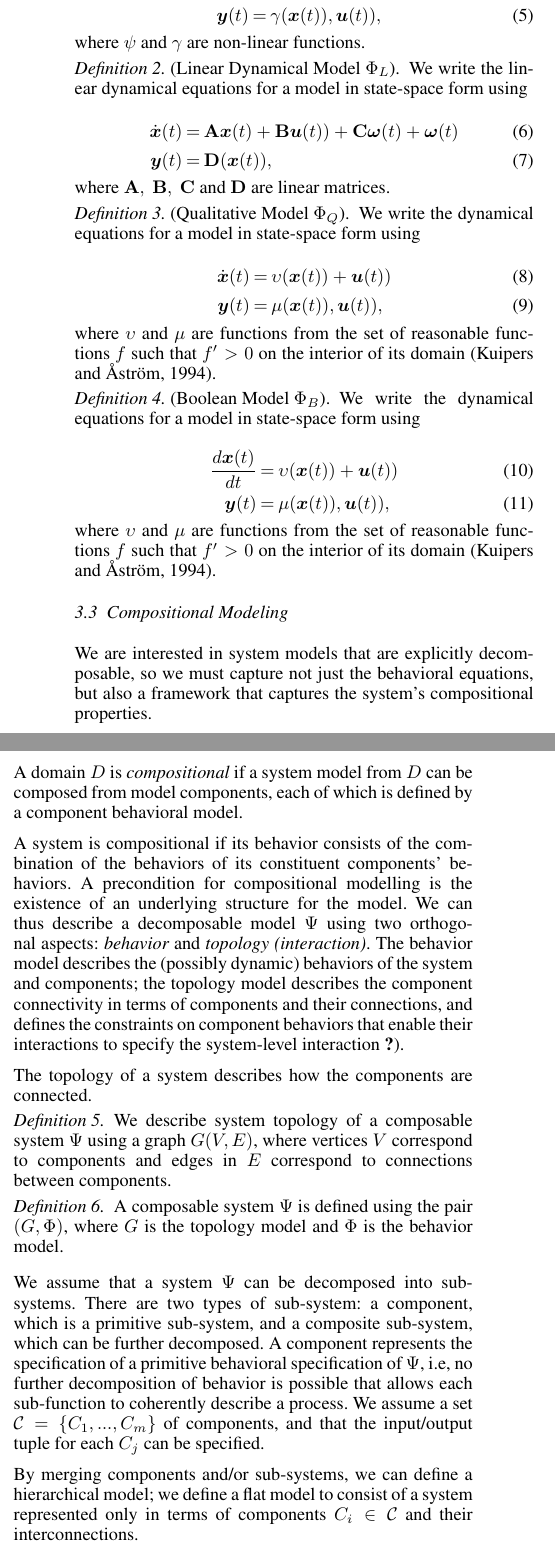
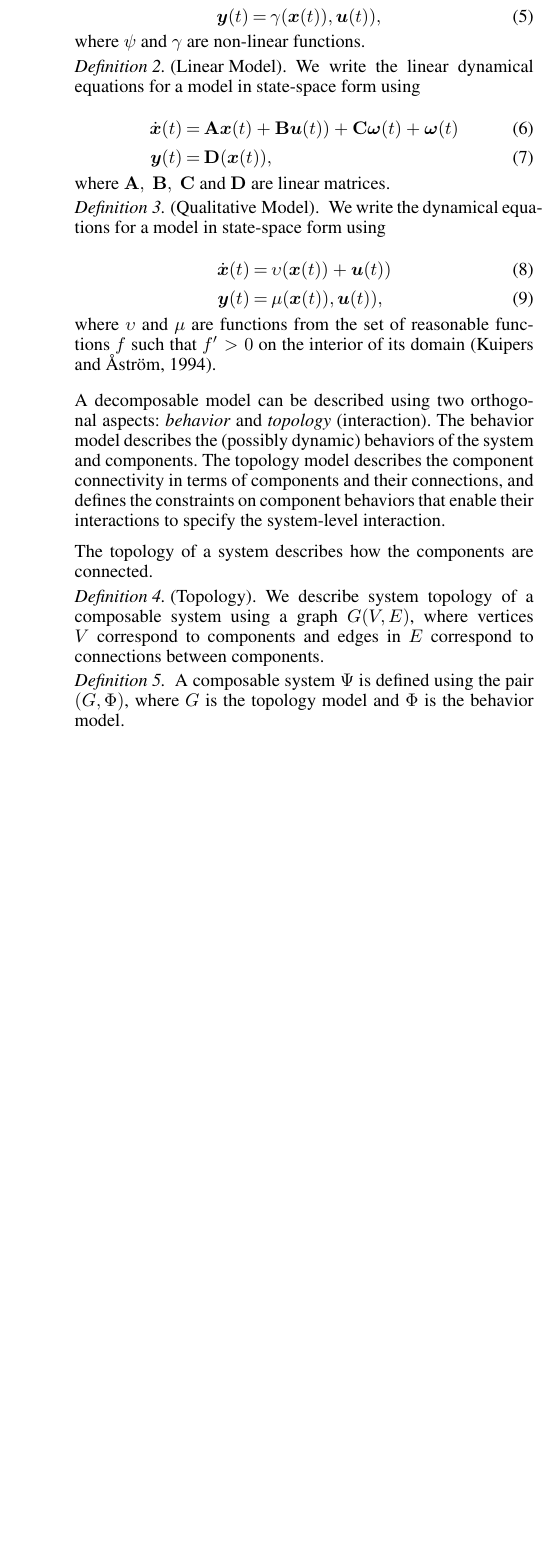
Before and after one commit to PARC/safeprocess15-ensembles, a LaTeX document (safeprocess15-ensembles.tex, which reads defs.tex, notation.tex): two parts of the columns of page 2 of 4 before the commit and part of one column of page 2 of 3 after it, the two joined at a grey line, cut so that both start at the same text, the shorter picture padded with empty space. Compiled offline with pdfLaTeX.

Commit message:
Continuing work.

```diff
--- a/defs.tex
+++ b/defs.tex
@@ -6,3 +6,4 @@
 \newcommand{\pr}{\ensuremath{\mathrm{Pr}}\xspace}
 \newcommand{\ok}{\ensuremath{\mathrm{OK}}\xspace}
 \newcommand{\inj}{\ensuremath{\mathrm{Inj}}\xspace}
+\newcommand{\cl}{\ensuremath{\cal{C}}\xspace}
--- a/notation.tex
+++ b/notation.tex
@@ -85 +85,0 @@ models, we consider three classes of variables: $\vec{x}(t)$ is the
-state variable vector, $\vec{u}(t)$ is the input variable vector, and
@@ -96,66 +92,41 @@ We write the dynamical equations for a model in state-space form using
 where $\psi$ and $\gamma$ are non-linear functions.
 \end{definition}
 
-\begin{definition}[Linear Dynamical Model $\Phi_L$]
+\begin{definition}[Linear Model]
 We write the linear dynamical equations for a model in state-space form using
 \begin{eqnarray}\label{linear-model}
 \dot{\vec{x}}(t) & = & \mathbf{A} \vec{x}(t) + \mathbf{B} \vec{u}(t)) + \mathbf{C} \vec{\omega}(t) +  \vec{\omega}(t)\\
 \vec{y}(t) & = & \mathbf{D} (\vec{x}(t)),
 \end{eqnarray}
 where $\mathbf{A}, ~ \mathbf{B},~\mathbf{C}$ and $\mathbf{D}$ are linear matrices.
-%---------------
 \end{definition}
 
-\begin{definition}[Qualitative Model $\Phi_Q$]
+\begin{definition}[Qualitative Model]
 We write the dynamical equations for a model in state-space form using
 \begin{eqnarray}\label{qual-model}
 \dot{\vec{x}}(t) & = & \upsilon (\vec{x}(t)) + \vec{u}(t))\\
 \vec{y}(t) & = & \mu (\vec{x}(t)), \vec{u}(t)),
 \end{eqnarray}
-where $\upsilon$ and $\mu$ are  functions from the set of reasonable functions $f$ such that $f' > 0$ on the interior of its domain \citep{kuipers1994composition}.
-%---------------
+where $\upsilon$ and $\mu$ are functions from the set of reasonable
+functions $f$ such that $f' > 0$ on the interior of its domain
+\citep{kuipers1994composition}.
 \end{definition}
 
-\begin{definition}[Boolean Model $\Phi_B$]
-We write the dynamical equations for a model in state-space form using
-\begin{eqnarray}\label{boolean-model}
-\frac{d \vec{x}(t)}{dt} & = & \upsilon (\vec{x}(t)) + \vec{u}(t))\\
-\vec{y}(t) & = & \mu (\vec{x}(t)), \vec{u}(t)),
-\end{eqnarray}
-where $\upsilon$ and $\mu$ are  functions from the set of reasonable functions $f$ such that $f' > 0$ on the interior of its domain \citep{kuipers1994composition}.
-%---------------
-\end{definition}
-
-\subsection{Compositional Modeling}
-%
-We are interested in system models that are explicitly decomposable,
-so we must capture not just the behavioral equations, but also a
-framework that captures the system's compositional properties.
-
-
-A domain $D$ is \textit{compositional} if a system model from $D$ can
-be composed from model components, each of which is defined by a
-component behavioral model.
-
-A system is compositional if its behavior consists of the combination
-of the behaviors of its constituent components' behaviors. A
-precondition for compositional modelling is the existence of an
-underlying structure for the model.  We can thus describe a
-decomposable model $\Psi$ using two orthogonal aspects: {\em behavior}
-and {\em topology (interaction)}. The behavior model describes the
-(possibly dynamic) behaviors of the system and components; the
-topology model describes the component connectivity in terms of
-components and their connections, and defines the constraints on
-component behaviors that enable their interactions to specify the
-system-level interaction \cite{GosslerS05}.
+A decomposable model can be described using two orthogonal aspects:
+\textit{behavior} and \textit{topology} (interaction). The behavior
+model describes the (possibly dynamic) behaviors of the system and
+components. The topology model describes the component connectivity in
+terms of components and their connections, and defines the constraints
+on component behaviors that enable their interactions to specify the
+system-level interaction.
 
 The topology of a system describes how the components are connected.
 
-\begin{definition}
+\begin{definition}[Topology]
 %
-We describe system topology of a composable system $\Psi$ using a
-graph $G(V,E)$, where vertices $V$ correspond to components and edges
-in $E$ correspond to connections between components.
+We describe system topology of a composable system using a graph $G(V,
+E)$, where vertices $V$ correspond to components and edges in $E$
+correspond to connections between components.
 %
 \end{definition}
 
@@ -166,20 +137,3 @@ where $G$ is the topology model and ${\Phi}$ is the behavior model.
 %
 \end{definition}
 
-We assume that a system $\Psi$ can be decomposed into sub-systems.
-There are two types of sub-system: a component, which is a primitive
-sub-system, and a composite sub-system, which can be further
-decomposed. A component represents the specification of a primitive
-behavioral specification of $\Psi$, i.e, no further decomposition of
-behavior is possible that allows each sub-function to coherently
-describe a process. We assume a set ${\cal C}=\{C_1,...,C_m\}$ of
-components, and that the input/output tuple for each $C_j$ can be
-specified.
-
-% using the tuple $(\mbox{\boldmath$U$}_j(t),\mbox{\boldmath$Y$}_j(t))$.
-
-By merging components and/or sub-systems, we can define a hierarchical
-model; we define a flat model to consist of a system represented only
-in terms of components $C_i \in {\cal C}$ and their interconnections.
-
-To generate models, we use a collection of pre-defined component models, called a
@@ -195,4 +153,0 @@ component library.
-\subsection{Diagnosis Model}
-%----------------------------------
-
-A simulation model identifies only a single set of \textit{ideal}
@@ -202,12 +153,0 @@ where a mode is a set of conditions under which the system is
-operating. For example, a car can drive in a range of gears (forward
-and reverse), and the dynamics of each gear are different and require
-different simulation models. In addition to these nominal modes, we
-can identify a set of failure modes, where the system is operating
-given some level of degradation.  We distinguish two classes of mode,
-nominal modes ${\Omega}_N$ and failure modes ${\Omega}_F$.
-
-
-We now introduce a \textit{diagnosis model}.
-
-
-\begin{definition}[Diagnosis Model]
@@ -217,3 +153,0 @@ $\omega_i$, using the pair $(\omega,{\Phi}_{\omega})$.
-\end{definition}
-
-The generalized notion of model now becomes $({\Omega},{\Phi})$, where
```
Also changed, not shown: conclusions.tex (added, +2 -0 lines), empirical.tex (+0 -6 lines), introduction.tex (+28 -12 lines), safeprocess15-ensembles.tex (+16 -15 lines), Makefile, notation.tex (50 more changed lines).
